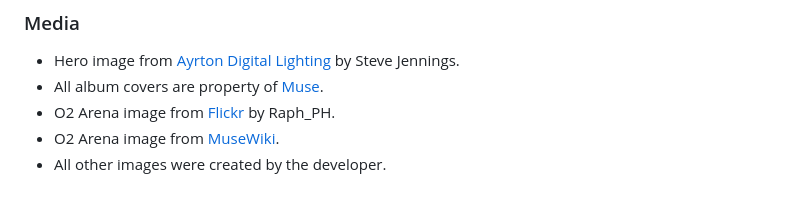
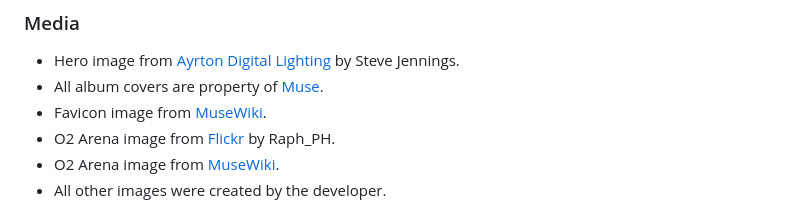
Before and after one commit to 99bjacko/milestone-project-1, a Markdown page: README.md, the part around one of its changes. GitHub-like rendering.

Commit message:
Minor additions and fixes to README.md including changing site link

```diff
--- a/README.md
+++ b/README.md
@@ -188,6 +188,7 @@ $ git clone https://github.com/99bjacko/milestone-project-1.git
 
 - Hero image from [Ayrton Digital Lighting](https://www.ayrton.eu/live/ayrton-perseo-and-domino-lt-fixtures-shine-on-muses-will-of-the-people-north-american-tour/) by Steve Jennings.
 - All album covers are property of [Muse](https://www.muse.mu/).
+- Favicon image from [MuseWiki](https://musewiki.org/MuseWiki).
 - O2 Arena image from [Flickr](https://www.flickr.com/photos/raph_ph/48735640158/in/album-72157710848159803/) by Raph_PH.
 - O2 Arena image from [MuseWiki](https://musewiki.org/File:Muse_O21_6.jpg#file).
 - All other images were created by the developer.
```
Also changed, not shown: other parts of README.md (+1 -1 lines).
